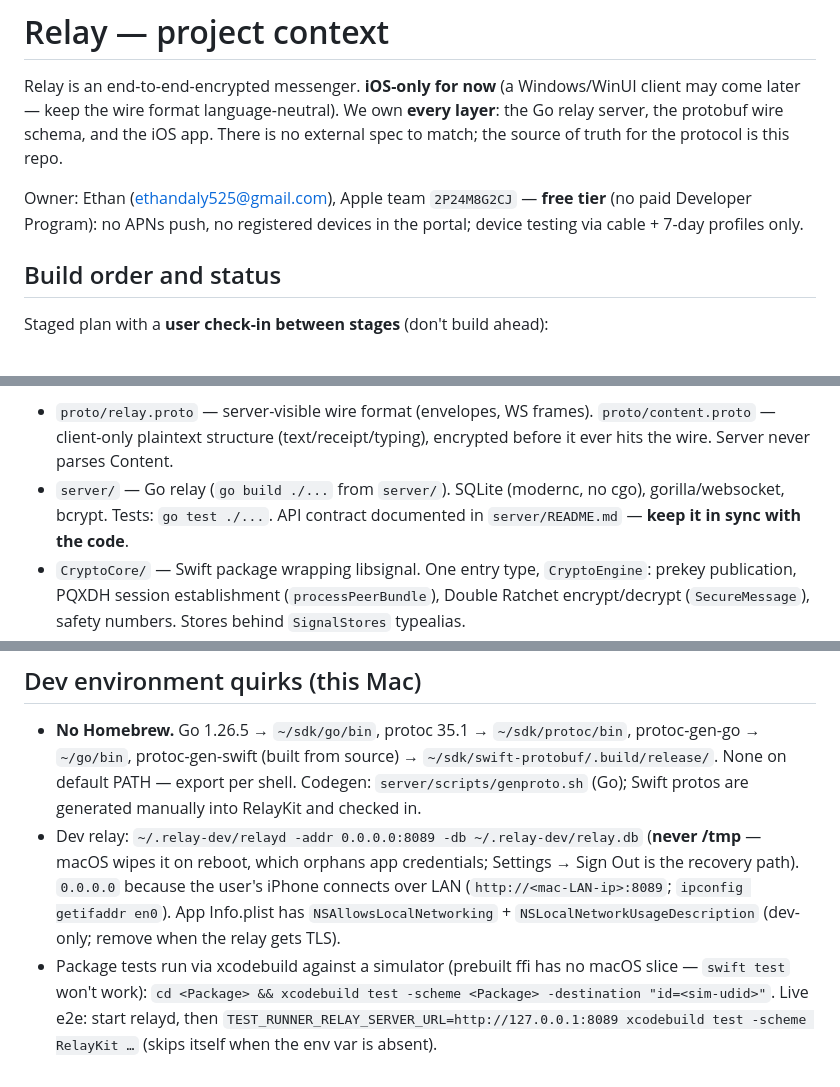
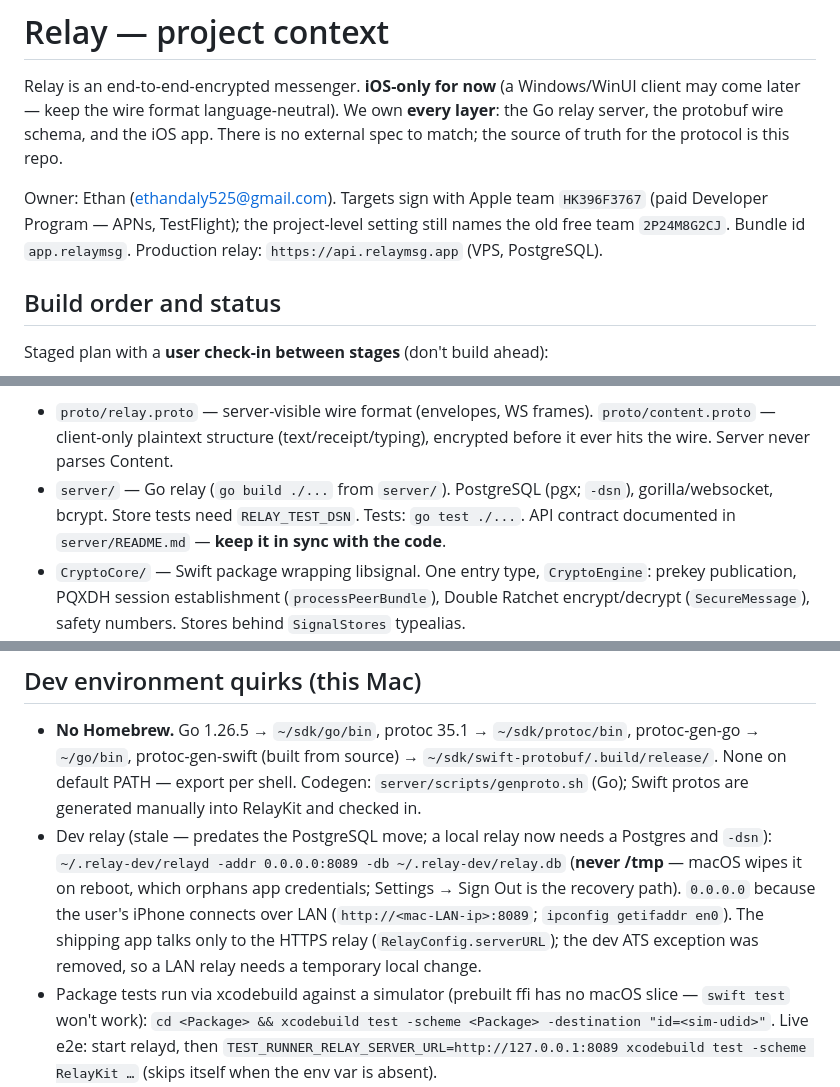
Before and after one commit to CoderDude1232/Relay, a Markdown page: CLAUDE.md, 3 parts joined by grey strips. Rendered like a GitHub page.

Commit message:
CLAUDE.md: correct team, database, App Group and ATS notes

```diff
--- a/CLAUDE.md
+++ b/CLAUDE.md
@@ -5,9 +5,10 @@ client may come later — keep the wire format language-neutral). We own **every
 layer**: the Go relay server, the protobuf wire schema, and the iOS app. There is
 no external spec to match; the source of truth for the protocol is this repo.
 
-Owner: Ethan (ethandaly525@gmail.com), Apple team `2P24M8G2CJ` — **free tier**
-(no paid Developer Program): no APNs push, no registered devices in the portal;
-device testing via cable + 7-day profiles only.
+Owner: Ethan (ethandaly525@gmail.com). Targets sign with Apple team
+`HK396F3767` (paid Developer Program — APNs, TestFlight); the project-level
+setting still names the old free team `2P24M8G2CJ`. Bundle id `app.relaymsg`.
+Production relay: `https://api.relaymsg.app` (VPS, PostgreSQL).
 
 ## Build order and status
 
@@ -39,8 +40,8 @@ with the same wire contract. Wire-affecting changes land in `proto/` +
 - `proto/relay.proto` — server-visible wire format (envelopes, WS frames).
   `proto/content.proto` — client-only plaintext structure (text/receipt/typing),
   encrypted before it ever hits the wire. Server never parses Content.
-- `server/` — Go relay (`go build ./...` from `server/`). SQLite (modernc, no
-  cgo), gorilla/websocket, bcrypt. Tests: `go test ./...`. API contract
+- `server/` — Go relay (`go build ./...` from `server/`). PostgreSQL (pgx;
+  `-dsn`), gorilla/websocket, bcrypt. Store tests need `RELAY_TEST_DSN`. Tests: `go test ./...`. API contract
   documented in `server/README.md` — **keep it in sync with the code**.
 - `CryptoCore/` — Swift package wrapping libsignal. One entry type,
   `CryptoEngine`: prekey publication, PQXDH session establishment
@@ -118,12 +119,13 @@ device-verified.)
   `~/sdk/swift-protobuf/.build/release/`. None on default PATH — export per
   shell. Codegen: `server/scripts/genproto.sh` (Go); Swift protos are generated
   manually into RelayKit and checked in.
-- Dev relay: `~/.relay-dev/relayd -addr 0.0.0.0:8089 -db ~/.relay-dev/relay.db`
+- Dev relay (stale — predates the PostgreSQL move; a local relay now needs a
+  Postgres and `-dsn`): `~/.relay-dev/relayd -addr 0.0.0.0:8089 -db ~/.relay-dev/relay.db`
   (**never /tmp** — macOS wipes it on reboot, which orphans app credentials;
   Settings → Sign Out is the recovery path). `0.0.0.0` because the user's
   iPhone connects over LAN (`http://<mac-LAN-ip>:8089`; `ipconfig getifaddr en0`).
-  App Info.plist has `NSAllowsLocalNetworking` + `NSLocalNetworkUsageDescription`
-  (dev-only; remove when the relay gets TLS).
+  The shipping app talks only to the HTTPS relay (`RelayConfig.serverURL`); the
+  dev ATS exception was removed, so a LAN relay needs a temporary local change.
 - Package tests run via xcodebuild against a simulator (prebuilt ffi has no
   macOS slice — `swift test` won't work):
   `cd <Package> && xcodebuild test -scheme <Package> -destination "id=<sim-udid>"`.
```
Also changed, not shown: other parts of CLAUDE.md (+1 -1 lines).
